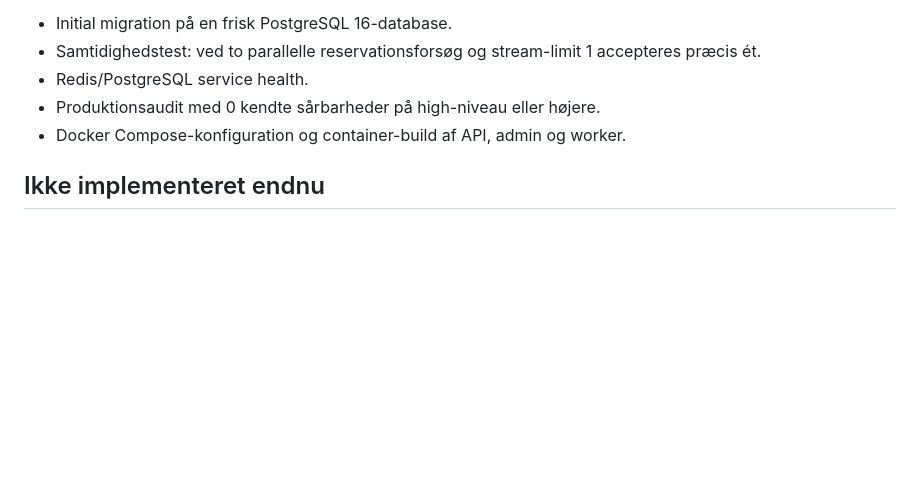
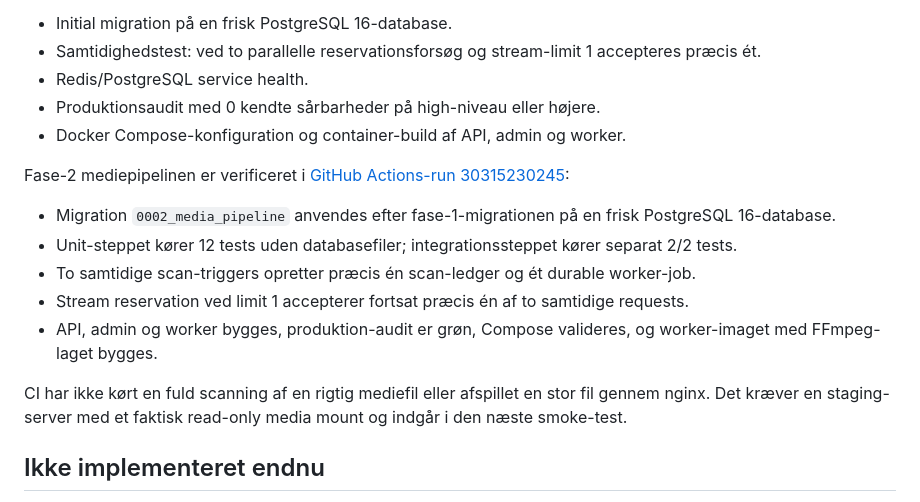
Before and after one commit to skovhuus1/mediaserver, a Markdown page: README.md, the part around the change. GitHub-like rendering; blank space fills up the shorter version.

Commit message:
phase2: document verified media pipeline

```diff
--- a/README.md
+++ b/README.md
@@ -92,6 +92,16 @@ PostgreSQL-integrationstesten og Docker Compose/container-build kan ikke køres
 - Produktionsaudit med 0 kendte sårbarheder på high-niveau eller højere.
 - Docker Compose-konfiguration og container-build af API, admin og worker.
 
+Fase-2 mediepipelinen er verificeret i [GitHub Actions-run 30315230245](https://github.com/skovhuus1/mediaserver/actions/runs/30315230245):
+
+- Migration `0002_media_pipeline` anvendes efter fase-1-migrationen på en frisk PostgreSQL 16-database.
+- Unit-steppet kører 12 tests uden databasefiler; integrationssteppet kører separat 2/2 tests.
+- To samtidige scan-triggers opretter præcis én scan-ledger og ét durable worker-job.
+- Stream reservation ved limit 1 accepterer fortsat præcis én af to samtidige requests.
+- API, admin og worker bygges, produktion-audit er grøn, Compose valideres, og worker-imaget med FFmpeg-laget bygges.
+
+CI har ikke kørt en fuld scanning af en rigtig mediefil eller afspillet en stor fil gennem nginx. Det kræver en staging-server med et faktisk read-only media mount og indgår i den næste smoke-test.
+
 ## Ikke implementeret endnu
 
 - Metadataudbydere, titelmatchning og poster-download.
```
